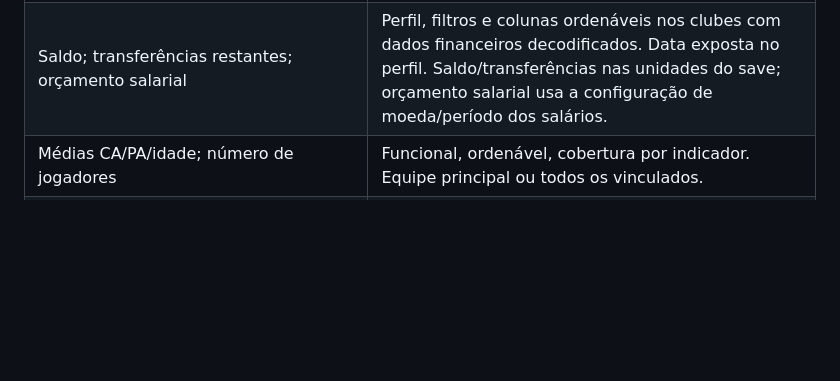
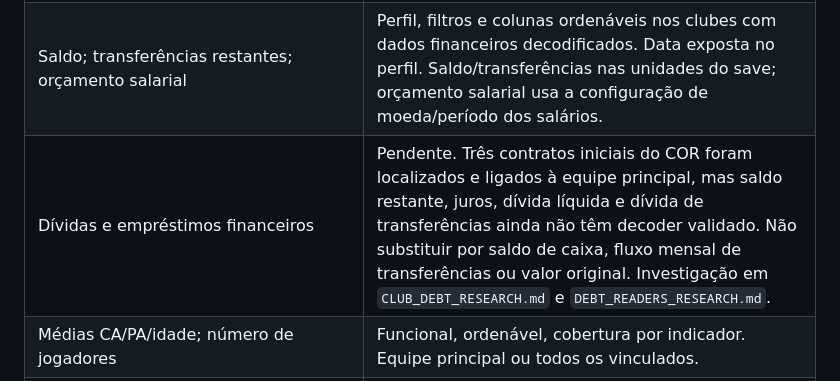
Before and after one commit to matheusabrantes/fm-matt-scout, a Markdown page: docs/COVERAGE.md, the part around the change. Drawn GitHub-style; blank space fills up the shorter version.

Commit message:
docs: investigate club debt records and current parsing limits

```diff
--- a/docs/COVERAGE.md
+++ b/docs/COVERAGE.md
@@ -53,6 +53,7 @@ Pendentes: demais cargos atuais confiáveis, gênero das pessoas, regen, naciona
 |---|---|
 | Nome; país; divisão; reputação | Nome/reputação e país funcionais. Liga com cobertura parcial pela tabela, descrita acima. |
 | Saldo; transferências restantes; orçamento salarial | Perfil, filtros e colunas ordenáveis nos clubes com dados financeiros decodificados. Data exposta no perfil. Saldo/transferências nas unidades do save; orçamento salarial usa a configuração de moeda/período dos salários. |
+| Dívidas e empréstimos financeiros | Pendente. Três contratos iniciais do COR foram localizados e ligados à equipe principal, mas saldo restante, juros, dívida líquida e dívida de transferências ainda não têm decoder validado. Não substituir por saldo de caixa, fluxo mensal de transferências ou valor original. Investigação em `CLUB_DEBT_RESEARCH.md` e `DEBT_READERS_RESEARCH.md`. |
 | Médias CA/PA/idade; número de jogadores | Funcional, ordenável, cobertura por indicador. Equipe principal ou todos os vinculados. |
 | Base/reservas | Incluídas em Todos, quando vinculadas pelo leitor. Os nomes exatos das categorias secundárias estão pendentes. |
 | Masculino/feminino | Femininos identificados por referência local de IDs são ocultados; 1.017 no COR. Masculinos conhecidos e categoria desconhecida permanecem. Sem classificação por nome, faixa de ID ou ausência de elenco. Cobertura parcial, documentada em `CLUB_GENDERS.md`. |
```
Also changed, not shown: docs/CLUB_DEBT_RESEARCH.md (added, +52 -0 lines), docs/DEBT_READERS_RESEARCH.md (added, +56 -0 lines).
